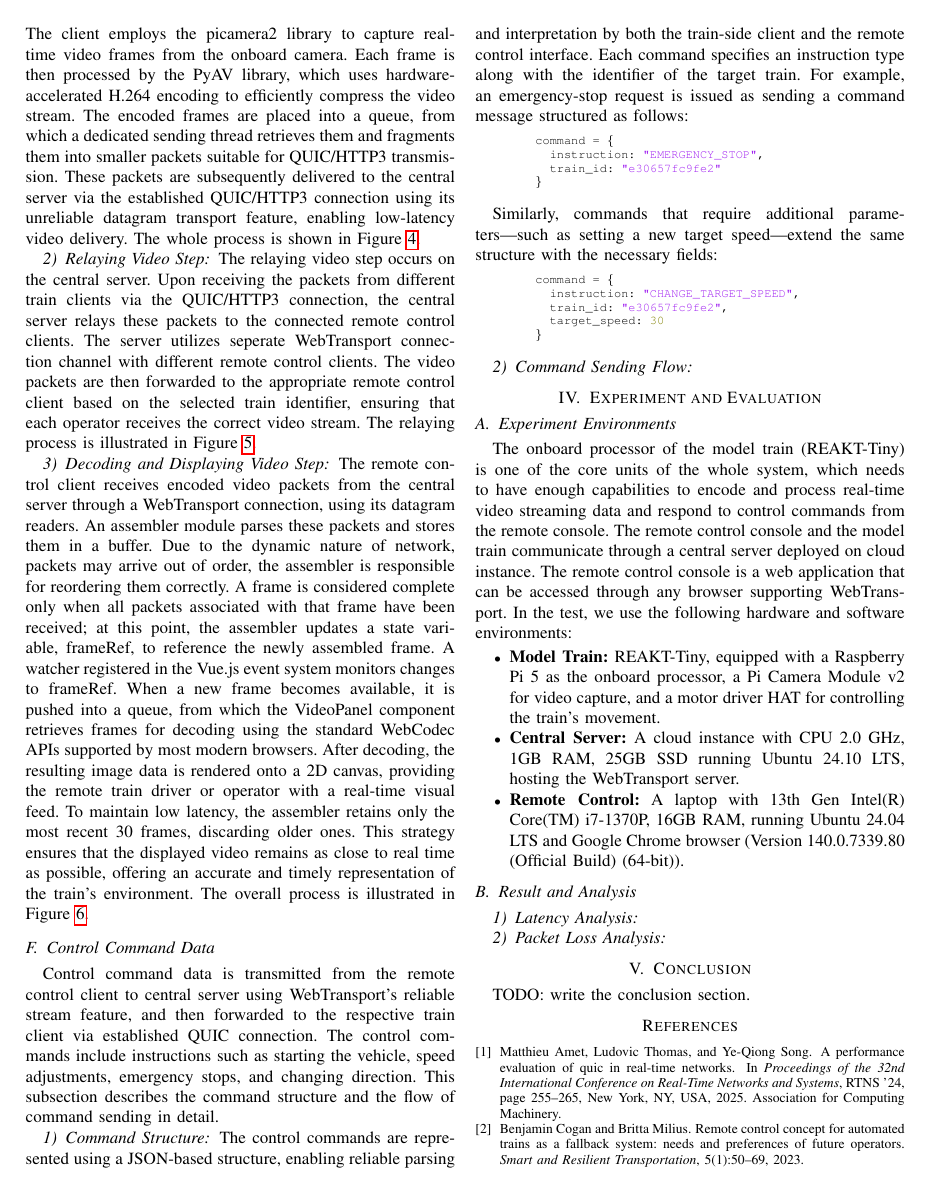
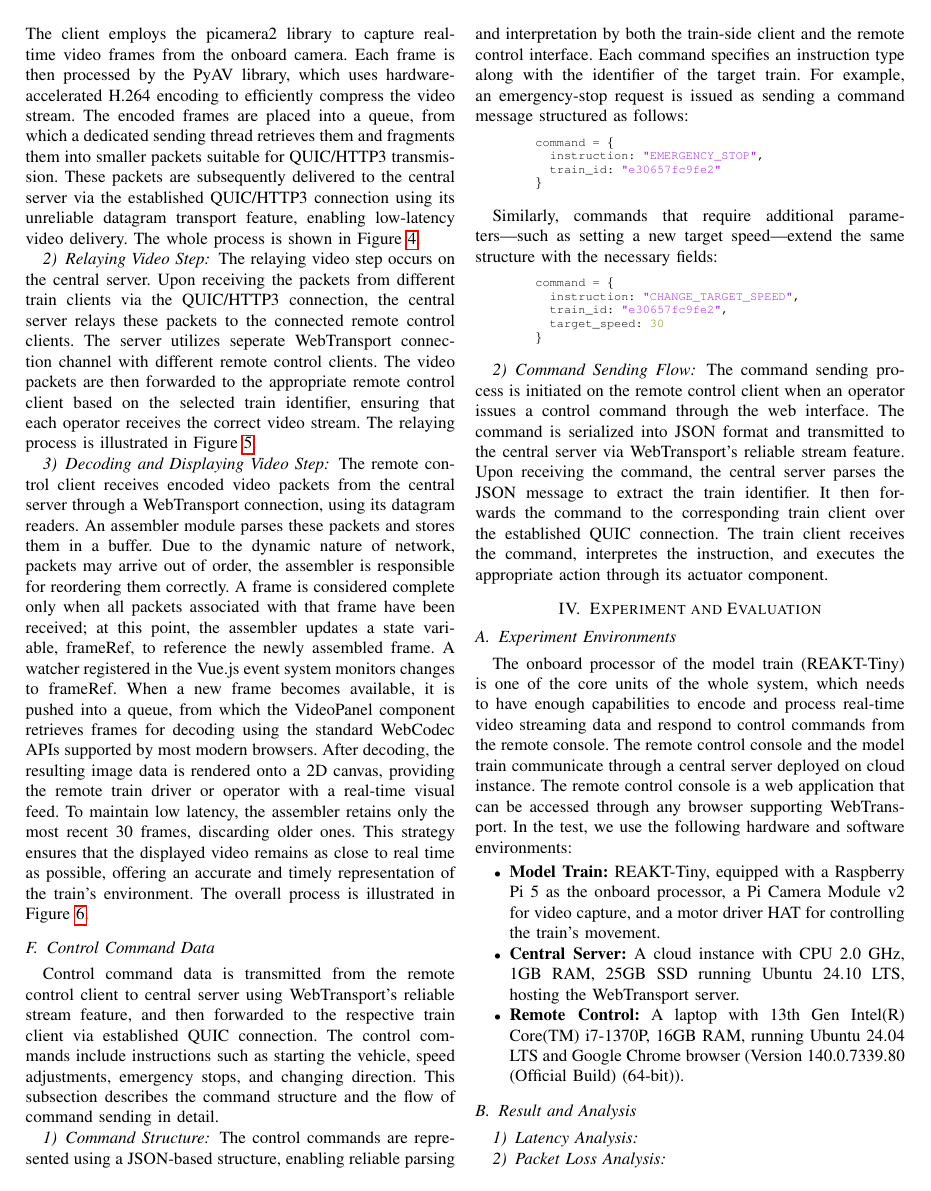
Before and after one commit to RajibTheKing/tcrs26, a LaTeX paper (main.tex, which reads section/system_architecture.tex): page 5 of 9. Compiled offline with pdfLaTeX; a missing font is replaced by an installed copy or a similar font; a LaTeX package or settings file that is missing is left out.

Commit message:
Add subsubsection for Command sending flow

```diff
--- a/section/system_architecture.tex
+++ b/section/system_architecture.tex
@@ -102,3 +102,4 @@ paho.mqtt.subscribe(
 			}
 			\end{lstlisting}
       	\subsubsection{Command Sending Flow}
+			The command sending process is initiated on the remote control client when an operator issues a control command through the web interface. The command is serialized into JSON format and transmitted to the central server via WebTransport's reliable stream feature. Upon receiving the command, the central server parses the JSON message to extract the train identifier. It then forwards the command to the corresponding train client over the established QUIC connection. The train client receives the command, interpretes the instruction, and executes the appropriate action through its actuator component.
```
